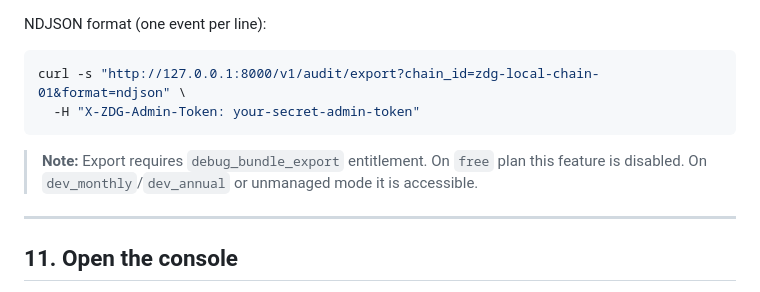
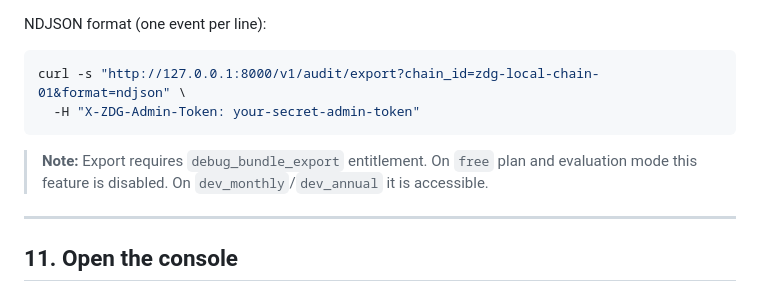
Before and after one commit to charleswagnon-sketch/zdg-agent-firewall, a Markdown page: docs/QUICKSTART.md, the part around the change. Rendered like a GitHub page.

Commit message:
docs: fix stale export note in QUICKSTART — remove unmanaged mode reference
Section 10 still said export was accessible in "unmanaged mode".
Evaluation mode blocks export (max_monthly_exports=0).

Co-Authored-By: Claude Sonnet 4.6 <noreply@anthropic.com>

````diff
--- a/docs/QUICKSTART.md
+++ b/docs/QUICKSTART.md
@@ -233,7 +233,7 @@ curl -s "http://127.0.0.1:8000/v1/audit/export?chain_id=zdg-local-chain-01&forma
   -H "X-ZDG-Admin-Token: your-secret-admin-token"
 ```
 
-> **Note:** Export requires `debug_bundle_export` entitlement. On `free` plan this feature is disabled. On `dev_monthly`/`dev_annual` or unmanaged mode it is accessible.
+> **Note:** Export requires `debug_bundle_export` entitlement. On `free` plan and evaluation mode this feature is disabled. On `dev_monthly`/`dev_annual` it is accessible.
 
 ---
 
````
